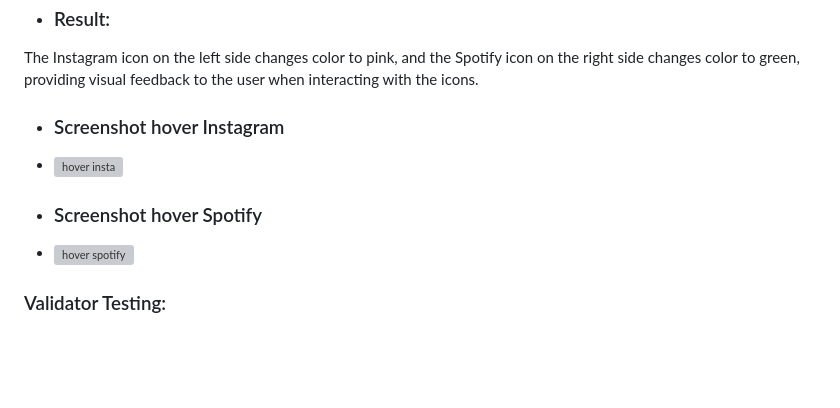
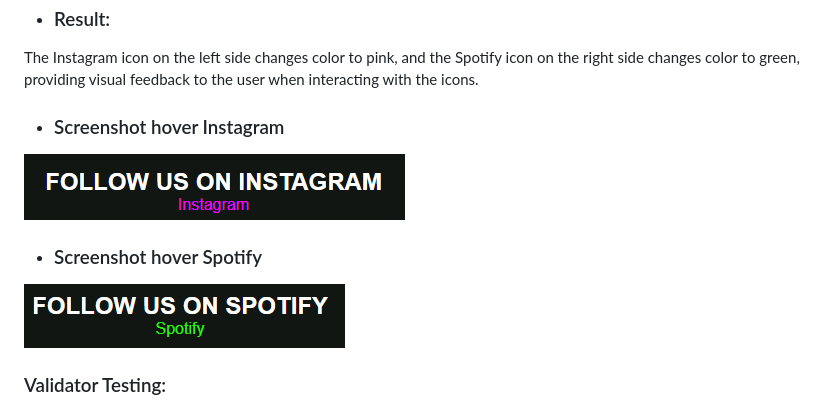
Before and after one commit to Code-Institute-Submissions/StateofChange, a Markdown page: README.md, the part around the change. Rendered like a GitHub page; blank space fills up the shorter version; grey boxes are pictures that could not be loaded.

```diff
--- a/README.md
+++ b/README.md
@@ -278,10 +278,10 @@ Hover the mouse cursor over the Instagram and Spotify icons in the footer.
 The Instagram icon on the left side changes color to pink, and the Spotify icon on the right side changes color to green, providing visual feedback to the user when interacting with the icons.
 
 - ### Screenshot hover Instagram
-- ![hover insta](/assets/hover_instagram_pink "hover insta")
+![hover insta](/assets/hover_instagram_pink.png "hover insta")
 
 - ### Screenshot hover Spotify
-- ![hover spotify](/assets/hover_spotify_green "hover spotify")
+![hover spotify](/assets/hover_spotify_green.png "hover spotify")
 
 ### Validator Testing:
 - HTML No errors were returned when passing through the official W3C validator
```
